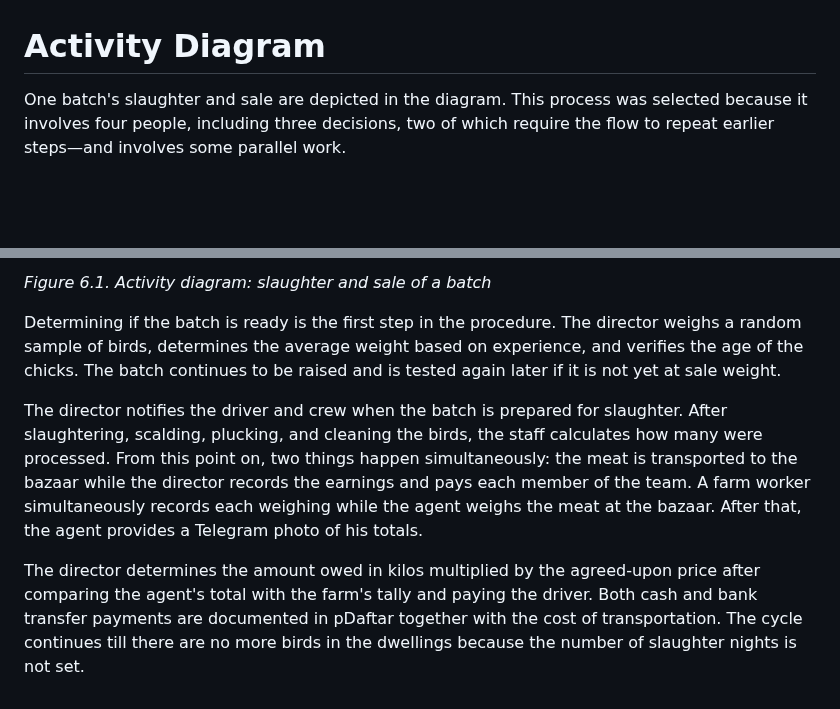
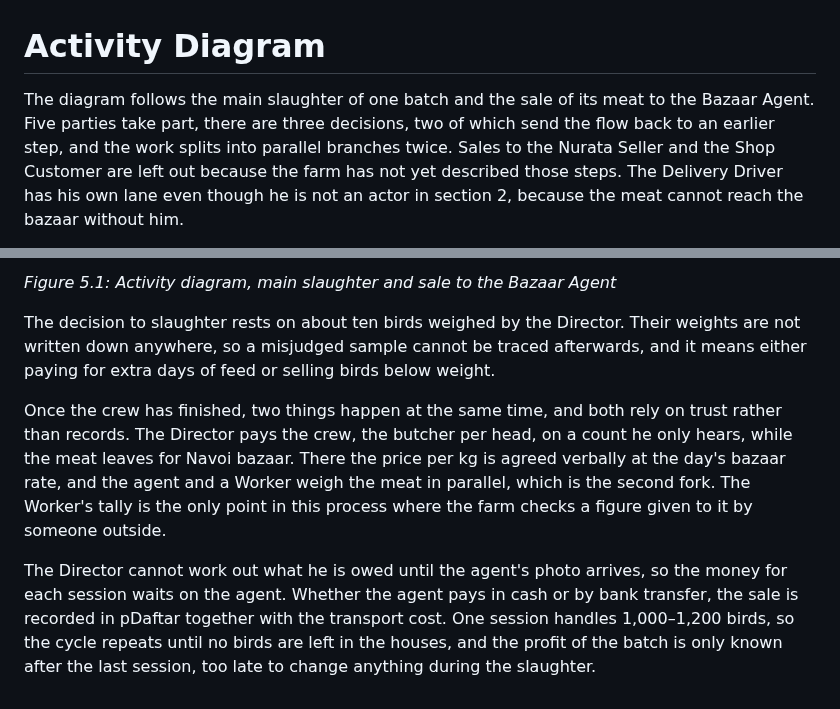
Before and after one commit to MuzaffarNurillaew/sad, a Markdown page: 5-activity-diagram.md, 2 parts joined by grey strips. GitHub-like rendering; blank space fills up the shorter version.

```diff
--- a/5-activity-diagram.md
+++ b/5-activity-diagram.md
@@ -1,4 +1,4 @@
 # Activity Diagram
 
-One batch's slaughter and sale are depicted in the diagram. This process was selected because it involves four people, including three decisions, two of which require the flow to repeat earlier steps—and involves some parallel work.
+The diagram follows the main slaughter of one batch and the sale of its meat to the Bazaar Agent. Five parties take part, there are three decisions, two of which send the flow back to an earlier step, and the work splits into parallel branches twice. Sales to the Nurata Seller and the Shop Customer are left out because the farm has not yet described those steps. The Delivery Driver has his own lane even though he is not an actor in section 2, because the meat cannot reach the bazaar without him.
 
@@ -6,8 +6,8 @@ One batch's slaughter and sale are depicted in the diagram. This process was sel
 
-*Figure 6.1. Activity diagram: slaughter and sale of a batch*
+*Figure 5.1: Activity diagram, main slaughter and sale to the Bazaar Agent*
 
-Determining if the batch is ready is the first step in the procedure. The director weighs a random sample of birds, determines the average weight based on experience, and verifies the age of the chicks. The batch continues to be raised and is tested again later if it is not yet at sale weight.
+The decision to slaughter rests on about ten birds weighed by the Director. Their weights are not written down anywhere, so a misjudged sample cannot be traced afterwards, and it means either paying for extra days of feed or selling birds below weight.
 
-The director notifies the driver and crew when the batch is prepared for slaughter. After slaughtering, scalding, plucking, and cleaning the birds, the staff calculates how many were processed. From this point on, two things happen simultaneously: the meat is transported to the bazaar while the director records the earnings and pays each member of the team. A farm worker simultaneously records each weighing while the agent weighs the meat at the bazaar. After that, the agent provides a Telegram photo of his totals.
+Once the crew has finished, two things happen at the same time, and both rely on trust rather than records. The Director pays the crew, the butcher per head, on a count he only hears, while the meat leaves for Navoi bazaar. There the price per kg is agreed verbally at the day's bazaar rate, and the agent and a Worker weigh the meat in parallel, which is the second fork. The Worker's tally is the only point in this process where the farm checks a figure given to it by someone outside.
 
-The director determines the amount owed in kilos multiplied by the agreed-upon price after comparing the agent's total with the farm's tally and paying the driver. Both cash and bank transfer payments are documented in pDaftar together with the cost of transportation. The cycle continues till there are no more birds in the dwellings because the number of slaughter nights is not set.
+The Director cannot work out what he is owed until the agent's photo arrives, so the money for each session waits on the agent. Whether the agent pays in cash or by bank transfer, the sale is recorded in pDaftar together with the transport cost. One session handles 1,000–1,200 birds, so the cycle repeats until no birds are left in the houses, and the profit of the batch is only known after the last session, too late to change anything during the slaughter.
```
Also changed, not shown: other parts of 5-activity-diagram.md (+1 -1 lines), 4-data-flow-diagram.md (+17 -15 lines), diagrams/dfd-level0.png, diagrams/dfd-level1-process3.png, diagrams/dfd-level1-process4.png, diagrams/dfd-level1-process5.png, 1 other file.
